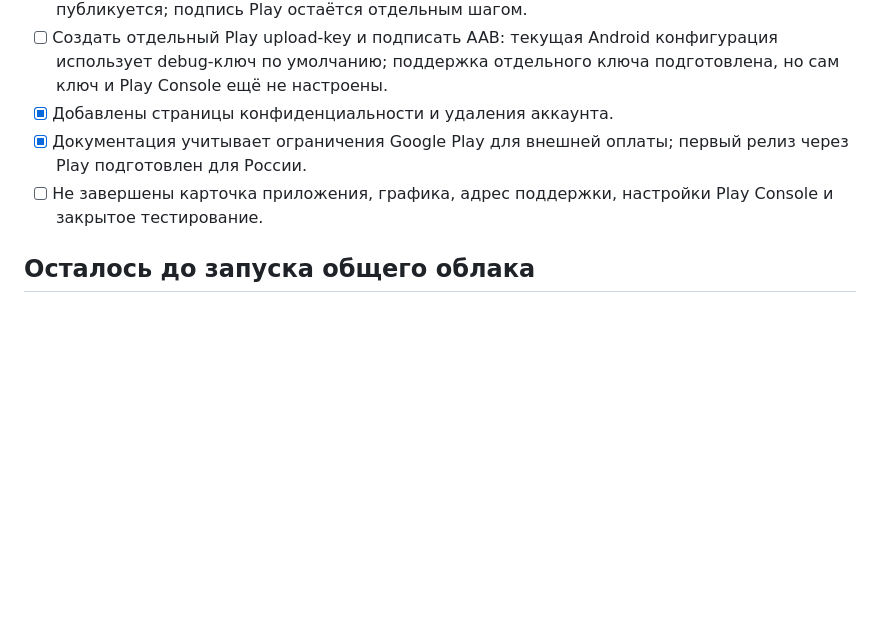
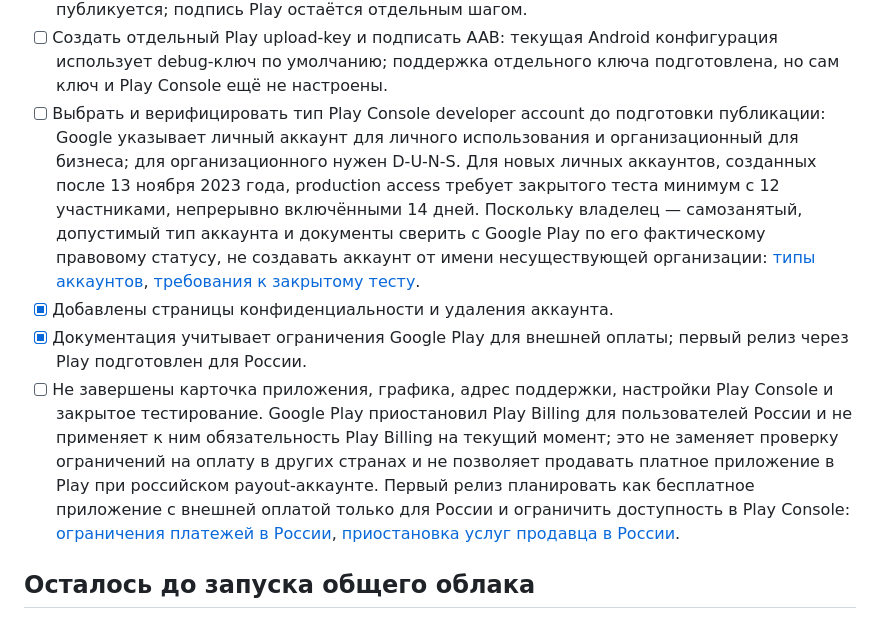
Before and after one commit to magomedov1009/telecom-manager, a Markdown page: docs/COMMERCIAL_LAUNCH_PLAN.md, the part around the change. GitHub-like rendering; blank space fills up the shorter version.

Commit message:
Clarify Google Play launch requirements

```diff
--- a/docs/COMMERCIAL_LAUNCH_PLAN.md
+++ b/docs/COMMERCIAL_LAUNCH_PLAN.md
@@ -208,11 +208,28 @@ Play-ключа. Workflow для PR #16 завершился успешно по
 - [ ] Создать отдельный Play upload-key и подписать AAB: текущая Android
   конфигурация использует debug-ключ по умолчанию; поддержка отдельного ключа
   подготовлена, но сам ключ и Play Console ещё не настроены.
+- [ ] Выбрать и верифицировать тип Play Console developer account до подготовки
+  публикации: Google указывает личный аккаунт для личного использования и
+  организационный для бизнеса; для организационного нужен D‑U‑N‑S. Для новых
+  личных аккаунтов, созданных после 13 ноября 2023 года, production access
+  требует закрытого теста минимум с 12 участниками, непрерывно включёнными
+  14 дней. Поскольку владелец — самозанятый, допустимый тип аккаунта и документы
+  сверить с Google Play по его фактическому правовому статусу, не создавать
+  аккаунт от имени несуществующей организации:
+  [типы аккаунтов](https://support.google.com/googleplay/android-developer/answer/13634885),
+  [требования к закрытому тесту](https://support.google.com/googleplay/android-developer/answer/14151465).
 - [x] Добавлены страницы конфиденциальности и удаления аккаунта.
 - [x] Документация учитывает ограничения Google Play для внешней оплаты;
   первый релиз через Play подготовлен для России.
 - [ ] Не завершены карточка приложения, графика, адрес поддержки, настройки
-  Play Console и закрытое тестирование.
+  Play Console и закрытое тестирование. Google Play приостановил Play Billing
+  для пользователей России и не применяет к ним обязательность Play Billing
+  на текущий момент; это не заменяет проверку ограничений на оплату в других
+  странах и не позволяет продавать платное приложение в Play при российском
+  payout-аккаунте. Первый релиз планировать как бесплатное приложение с
+  внешней оплатой только для России и ограничить доступность в Play Console:
+  [ограничения платежей в России](https://support.google.com/googleplay/android-developer/answer/11950272),
+  [приостановка услуг продавца в России](https://support.google.com/googleplay/android-developer/answer/15685001).
 
 ## Осталось до запуска общего облака
 
```
